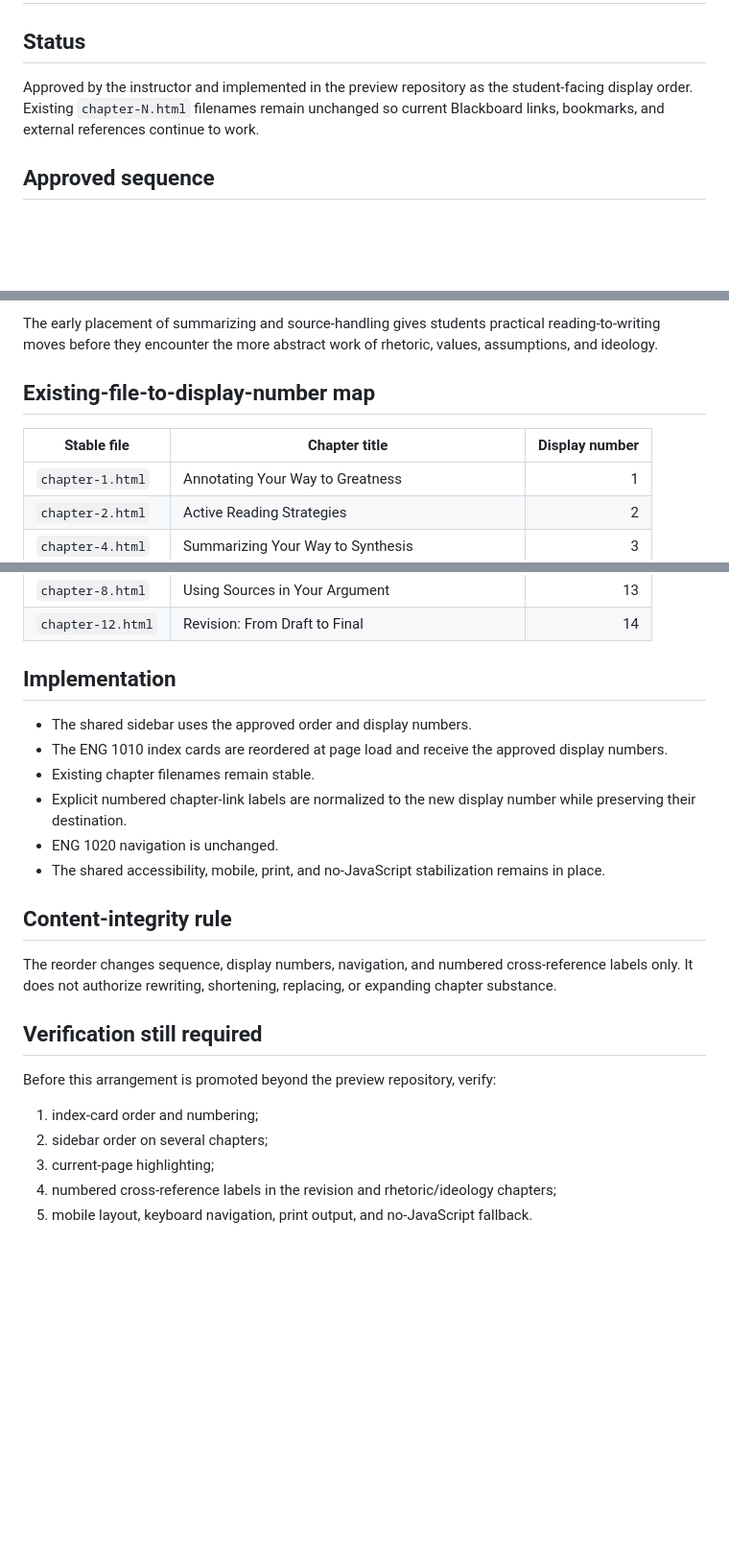
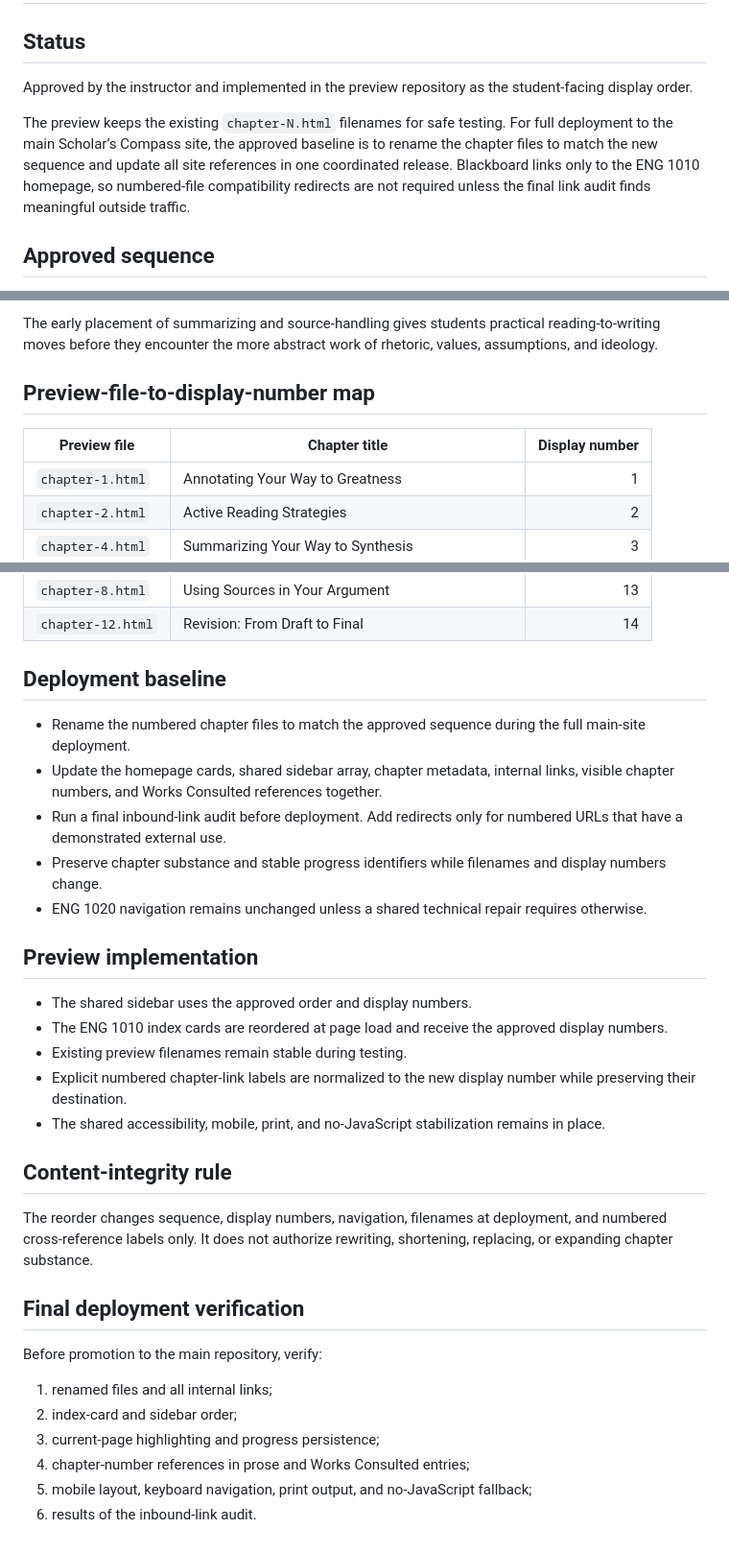
Before and after one commit to JacksonMc3092/ScholarsCompassPreviews, a Markdown page: ENG1010-CHAPTER-ORDER-REVIEW.md, 3 parts joined by grey strips. Shown at 96% size. GitHub-like rendering; blank space fills up the shorter version.

Commit message:
Set direct renaming as ENG 1010 deployment baseline

```diff
--- a/ENG1010-CHAPTER-ORDER-REVIEW.md
+++ b/ENG1010-CHAPTER-ORDER-REVIEW.md
@@ -2,7 +2,9 @@
 
 ## Status
 
-Approved by the instructor and implemented in the preview repository as the student-facing display order. Existing `chapter-N.html` filenames remain unchanged so current Blackboard links, bookmarks, and external references continue to work.
+Approved by the instructor and implemented in the preview repository as the student-facing display order.
+
+The preview keeps the existing `chapter-N.html` filenames for safe testing. For full deployment to the main Scholar’s Compass site, the approved baseline is to rename the chapter files to match the new sequence and update all site references in one coordinated release. Blackboard links only to the ENG 1010 homepage, so numbered-file compatibility redirects are not required unless the final link audit finds meaningful outside traffic.
 
 ## Approved sequence
 
@@ -29,9 +31,9 @@ The approved sequence moves through this progression:
 
 The early placement of summarizing and source-handling gives students practical reading-to-writing moves before they encounter the more abstract work of rhetoric, values, assumptions, and ideology.
 
-## Existing-file-to-display-number map
+## Preview-file-to-display-number map
 
-| Stable file | Chapter title | Display number |
+| Preview file | Chapter title | Display number |
 |---|---|---:|
 | `chapter-1.html` | Annotating Your Way to Greatness | 1 |
 | `chapter-2.html` | Active Reading Strategies | 2 |
@@ -48,25 +50,33 @@ The early placement of summarizing and source-handling gives students practical
 | `chapter-8.html` | Using Sources in Your Argument | 13 |
 | `chapter-12.html` | Revision: From Draft to Final | 14 |
 
-## Implementation
+## Deployment baseline
+
+- Rename the numbered chapter files to match the approved sequence during the full main-site deployment.
+- Update the homepage cards, shared sidebar array, chapter metadata, internal links, visible chapter numbers, and Works Consulted references together.
+- Run a final inbound-link audit before deployment. Add redirects only for numbered URLs that have a demonstrated external use.
+- Preserve chapter substance and stable progress identifiers while filenames and display numbers change.
+- ENG 1020 navigation remains unchanged unless a shared technical repair requires otherwise.
+
+## Preview implementation
 
 - The shared sidebar uses the approved order and display numbers.
 - The ENG 1010 index cards are reordered at page load and receive the approved display numbers.
-- Existing chapter filenames remain stable.
+- Existing preview filenames remain stable during testing.
 - Explicit numbered chapter-link labels are normalized to the new display number while preserving their destination.
-- ENG 1020 navigation is unchanged.
 - The shared accessibility, mobile, print, and no-JavaScript stabilization remains in place.
 
 ## Content-integrity rule
 
-The reorder changes sequence, display numbers, navigation, and numbered cross-reference labels only. It does not authorize rewriting, shortening, replacing, or expanding chapter substance.
+The reorder changes sequence, display numbers, navigation, filenames at deployment, and numbered cross-reference labels only. It does not authorize rewriting, shortening, replacing, or expanding chapter substance.
 
-## Verification still required
+## Final deployment verification
 
-Before this arrangement is promoted beyond the preview repository, verify:
+Before promotion to the main repository, verify:
 
-1. index-card order and numbering;
-2. sidebar order on several chapters;
-3. current-page highlighting;
-4. numbered cross-reference labels in the revision and rhetoric/ideology chapters;
-5. mobile layout, keyboard navigation, print output, and no-JavaScript fallback.
+1. renamed files and all internal links;
+2. index-card and sidebar order;
+3. current-page highlighting and progress persistence;
+4. chapter-number references in prose and Works Consulted entries;
+5. mobile layout, keyboard navigation, print output, and no-JavaScript fallback;
+6. results of the inbound-link audit.
```
